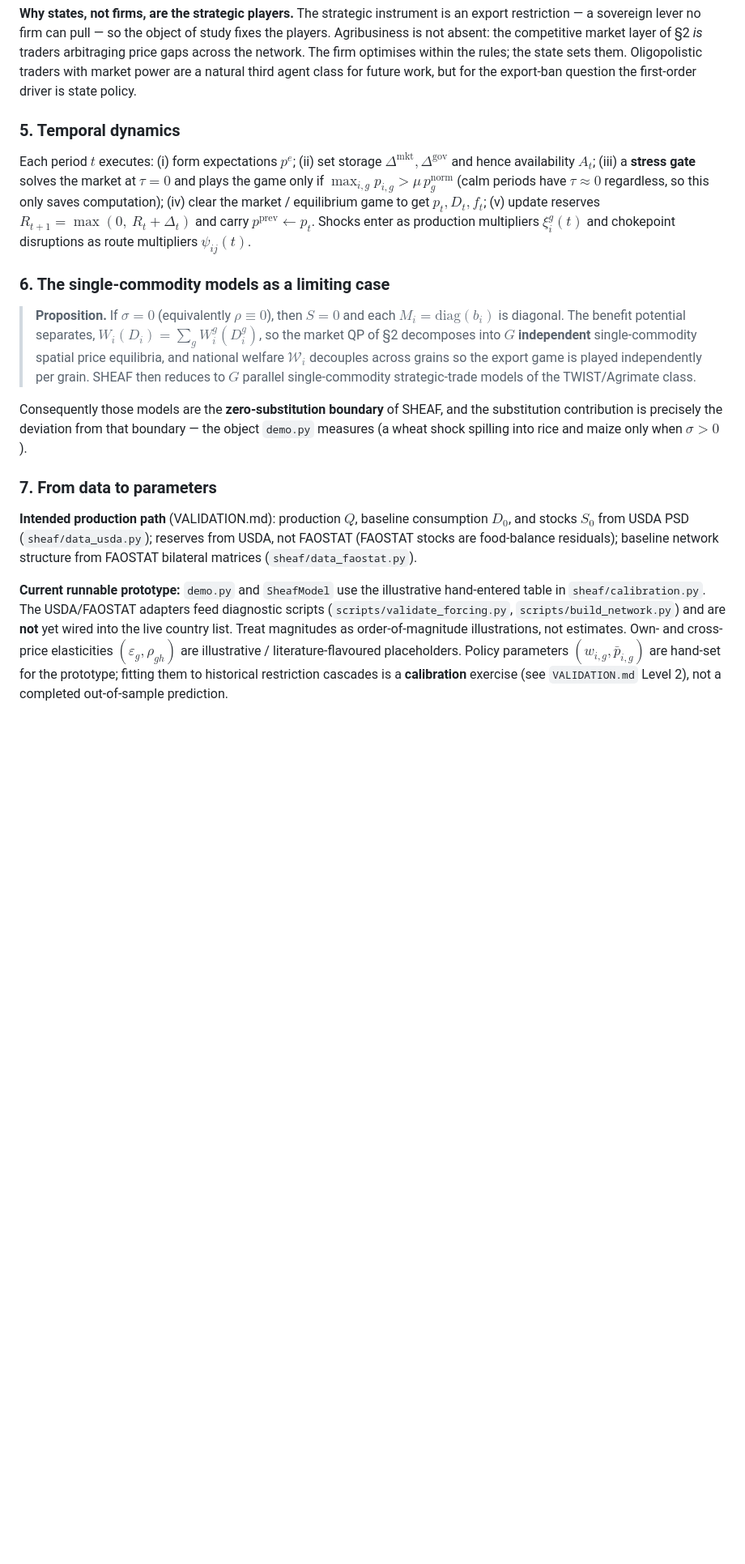
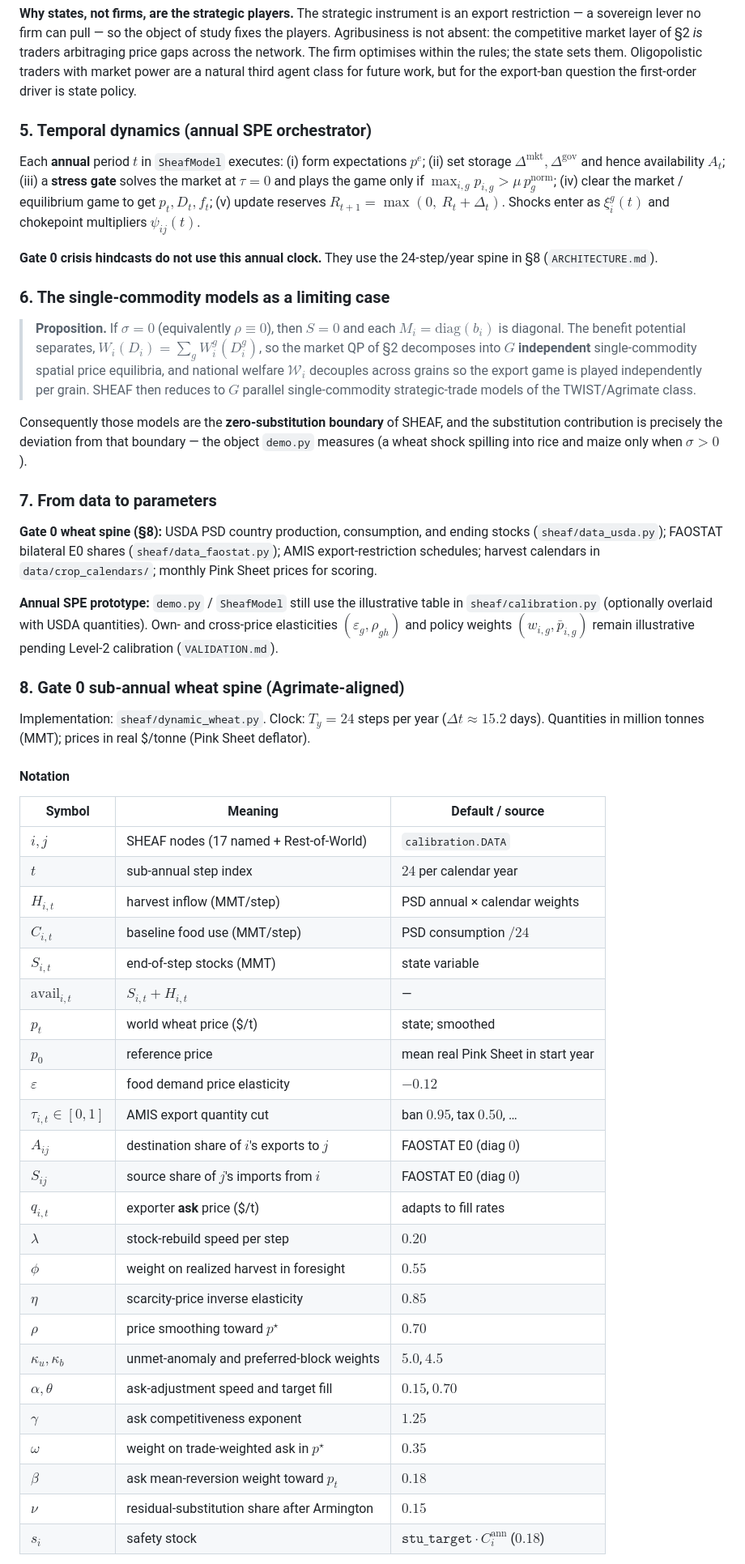
Before and after one commit to mjpuma/sheaf-model, a Markdown page: README.md, the part around one of its changes. Shown at 81% size. Drawn GitHub-style; blank space fills up the shorter version.

```diff
--- a/README.md
+++ b/README.md
@@ -217,16 +222,18 @@ rules; the state sets them. Oligopolistic traders with market power are a natura
 third agent class for future work, but for the export-ban question the first-order
 driver is state policy.
 
-### 5. Temporal dynamics
+### 5. Temporal dynamics (annual SPE orchestrator)
 
-Each period $t$ executes: (i) form expectations $p^e$; (ii) set storage
-$\Delta^{\mathrm{mkt}},\Delta^{\mathrm{gov}}$ and hence availability $A_t$;
-(iii) a **stress gate** solves the market at $\tau=0$ and plays the game only if
-$\max_{i,g} p_{i,g} > \mu\,p^{\mathrm{norm}}_g$ (calm periods have $\tau\approx 0$ regardless,
-so this only saves computation); (iv) clear the market / equilibrium game to get
-$p_t, D_t, f_t$; (v) update reserves $R_{t+1} = \max(0,\ R_t + \Delta_t)$ and carry
-$p^{\mathrm{prev}} \leftarrow p_t$. Shocks enter as production multipliers
-$\xi^g_i(t)$ and chokepoint disruptions as route multipliers $\psi_{ij}(t)$.
+Each **annual** period $t$ in `SheafModel` executes: (i) form expectations $p^e$;
+(ii) set storage $\Delta^{\mathrm{mkt}},\Delta^{\mathrm{gov}}$ and hence availability
+$A_t$; (iii) a **stress gate** solves the market at $\tau=0$ and plays the game only
+if $\max_{i,g} p_{i,g} > \mu\,p^{\mathrm{norm}}_g$; (iv) clear the market / equilibrium
+game to get $p_t, D_t, f_t$; (v) update reserves
+$R_{t+1} = \max(0,\ R_t + \Delta_t)$. Shocks enter as $\xi^g_i(t)$ and chokepoint
+multipliers $\psi_{ij}(t)$.
+
+**Gate 0 crisis hindcasts do not use this annual clock.** They use the 24-step/year
+spine in §8 (`ARCHITECTURE.md`).
 
 ### 6. The single-commodity models as a limiting case
 
@@ -244,17 +251,49 @@ substitution contribution is precisely the deviation from that boundary — the
 
 ### 7. From data to parameters
 
-**Intended production path** (VALIDATION.md): production $Q$, baseline consumption
-$D_0$, and stocks $S_0$ from USDA PSD (`sheaf/data_usda.py`); reserves from USDA, not
-FAOSTAT (FAOSTAT stocks are food-balance residuals); baseline network structure from
-FAOSTAT bilateral matrices (`sheaf/data_faostat.py`).
+**Gate 0 wheat spine (§8):** USDA PSD country production, consumption, and ending
+stocks (`sheaf/data_usda.py`); FAOSTAT bilateral E0 shares
+(`sheaf/data_faostat.py`); AMIS export-restriction schedules; harvest calendars in
+`data/crop_calendars/`; monthly Pink Sheet prices for scoring.
 
-**Current runnable prototype:** `demo.py` and `SheafModel` use the illustrative
-hand-entered table in `sheaf/calibration.py`. The USDA/FAOSTAT adapters feed
-diagnostic scripts (`scripts/validate_forcing.py`, `scripts/build_network.py`) and
-are **not** yet wired into the live country list. Treat magnitudes as order-of-magnitude
-illustrations, not estimates. Own- and cross-price elasticities
-$(\varepsilon_g,\rho_{gh})$ are illustrative / literature-flavoured placeholders.
-Policy parameters $(w_{i,g}, \bar p_{i,g})$ are hand-set for the prototype; fitting
-them to historical restriction cascades is a **calibration** exercise (see
-`VALIDATION.md` Level 2), not a completed out-of-sample prediction.
+**Annual SPE prototype:** `demo.py` / `SheafModel` still use the illustrative table
+in `sheaf/calibration.py` (optionally overlaid with USDA quantities). Own- and
+cross-price elasticities $(\varepsilon_g,\rho_{gh})$ and policy weights
+$(w_{i,g}, \bar p_{i,g})$ remain illustrative pending Level-2 calibration
+(`VALIDATION.md`).
+
+### 8. Gate 0 sub-annual wheat spine (Agrimate-aligned)
+
+Implementation: `sheaf/dynamic_wheat.py`. Clock: $T_y=24$ steps per year
+($\Delta t \approx 15.2$ days). Quantities in million tonnes (MMT); prices in
+real \$/tonne (Pink Sheet deflator).
+
+#### Notation
+
+| Symbol | Meaning | Default / source |
+|---|---|---|
+| $i,j$ | SHEAF nodes (17 named + Rest-of-World) | `calibration.DATA` |
+| $t$ | sub-annual step index | $24$ per calendar year |
+| $H_{i,t}$ | harvest inflow (MMT/step) | PSD annual × calendar weights |
+| $C_{i,t}$ | baseline food use (MMT/step) | PSD consumption $/24$ |
+| $S_{i,t}$ | end-of-step stocks (MMT) | state variable |
+| $\mathrm{avail}_{i,t}$ | $S_{i,t}+H_{i,t}$ | — |
+| $p_t$ | world wheat price (\$/t) | state; smoothed |
+| $p_0$ | reference price | mean real Pink Sheet in start year |
+| $\varepsilon$ | food demand price elasticity | $-0.12$ |
+| $\tau_{i,t}\in[0,1]$ | AMIS export quantity cut | ban $0.95$, tax $0.50$, … |
+| $A_{ij}$ | destination share of $i$'s exports to $j$ | FAOSTAT E0 (diag $0$) |
+| $S_{ij}$ | source share of $j$'s imports from $i$ | FAOSTAT E0 (diag $0$) |
+| $q_{i,t}$ | exporter **ask** price (\$/t) | adapts to fill rates |
+| $\lambda$ | stock-rebuild speed per step | $0.20$ |
+| $\phi$ | weight on realized harvest in foresight | $0.55$ |
+| $\eta$ | scarcity-price inverse elasticity | $0.85$ |
+| $\rho$ | price smoothing toward $p^\star$ | $0.70$ |
+| $\kappa_u,\kappa_b$ | unmet-anomaly and preferred-block weights | $5.0$, $4.5$ |
+| $\alpha,\theta$ | ask-adjustment speed and target fill | $0.15$, $0.70$ |
+| $\gamma$ | ask competitiveness exponent | $1.25$ |
+| $\omega$ | weight on trade-weighted ask in $p^\star$ | $0.35$ |
+| $\beta$ | ask mean-reversion weight toward $p_t$ | $0.18$ |
+| $\nu$ | residual-substitution share after Armington | $0.15$ |
+| $s_i$ | safety stock | $\mathtt{stu\_target}\cdot C_i^{\mathrm{ann}}$ ($0.18$) |
+
```
Also changed, not shown: other parts of README.md (+92 -6 lines), ARCHITECTURE.md (+9 -8 lines), figures/fig12_subannual_wheat_gate0.png, 2 other files.
